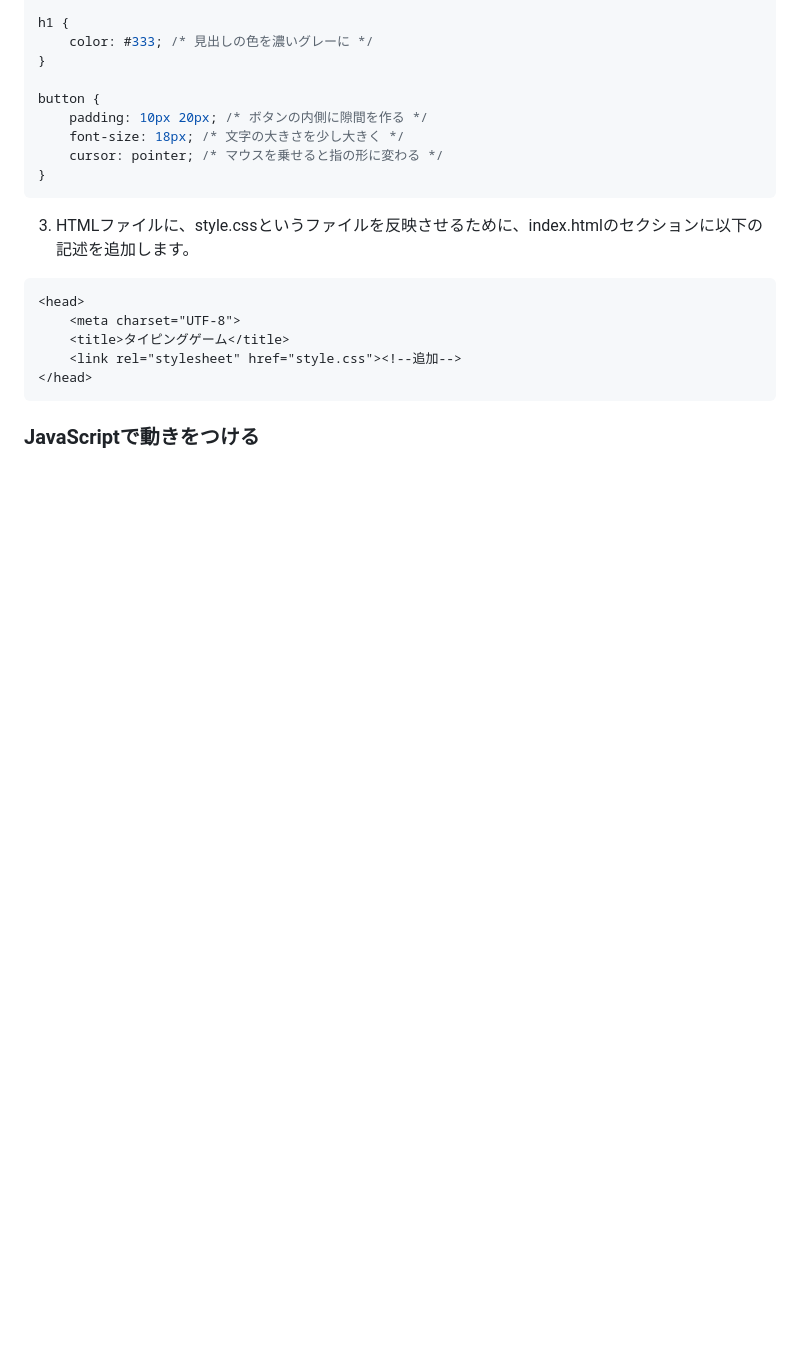
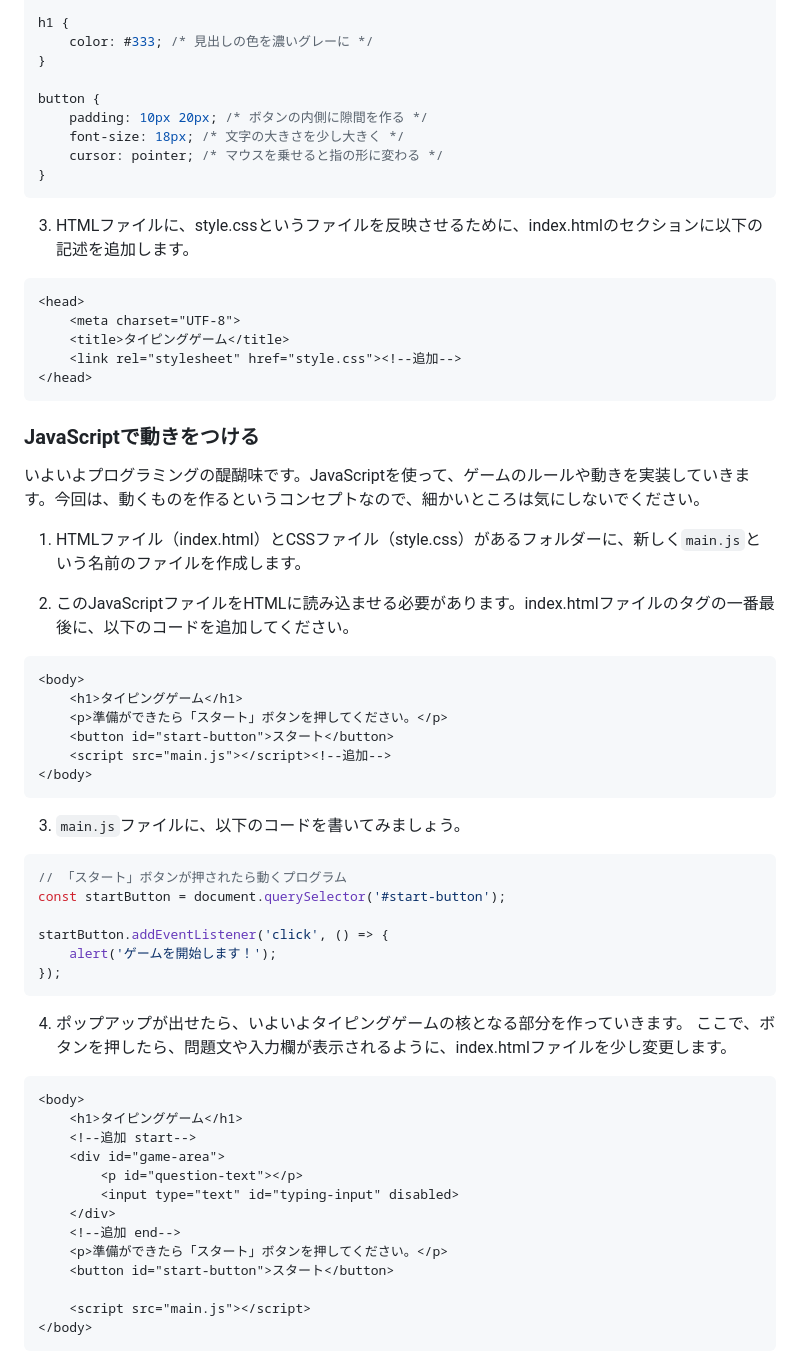
Before and after one commit to MamonYoshioka/senior_programming_2025, a Markdown page: README.md, the part around one of its changes. Rendered like a GitHub page; blank space fills up the shorter version.

Commit message:
fix take2 README.md

````diff
--- a/README.md
+++ b/README.md
@@ -84,3 +84,49 @@ button {
 ```
 
 ### JavaScriptで動きをつける
+
+いよいよプログラミングの醍醐味です。JavaScriptを使って、ゲームのルールや動きを実装していきます。今回は、動くものを作るというコンセプトなので、細かいところは気にしないでください。
+
+1. HTMLファイル（index.html）とCSSファイル（style.css）があるフォルダーに、新しく`main.js`という名前のファイルを作成します。
+
+2. このJavaScriptファイルをHTMLに読み込ませる必要があります。index.htmlファイルの<body>タグの一番最後に、以下のコードを追加してください。
+
+```html
+<body>
+    <h1>タイピングゲーム</h1>
+    <p>準備ができたら「スタート」ボタンを押してください。</p>
+    <button id="start-button">スタート</button>
+    <script src="main.js"></script><!--追加-->
+</body>
+```
+
+3. `main.js`ファイルに、以下のコードを書いてみましょう。
+
+```javascript
+// 「スタート」ボタンが押されたら動くプログラム
+const startButton = document.querySelector('#start-button');
+
+startButton.addEventListener('click', () => {
+    alert('ゲームを開始します！');
+});
+```
+
+4. ポップアップが出せたら、いよいよタイピングゲームの核となる部分を作っていきます。
+ここで、ボタンを押したら、問題文や入力欄が表示されるように、index.htmlファイルを少し変更します。
+
+```html
+<body>
+    <h1>タイピングゲーム</h1>
+    <!--追加 start-->
+    <div id="game-area">
+        <p id="question-text"></p>
+        <input type="text" id="typing-input" disabled>
+    </div>
+    <!--追加 end-->
+    <p>準備ができたら「スタート」ボタンを押してください。</p>
+    <button id="start-button">スタート</button>
+
+    <script src="main.js"></script>
+</body>
+```
+
````
Also changed, not shown: other parts of README.md (+62 -0 lines).
